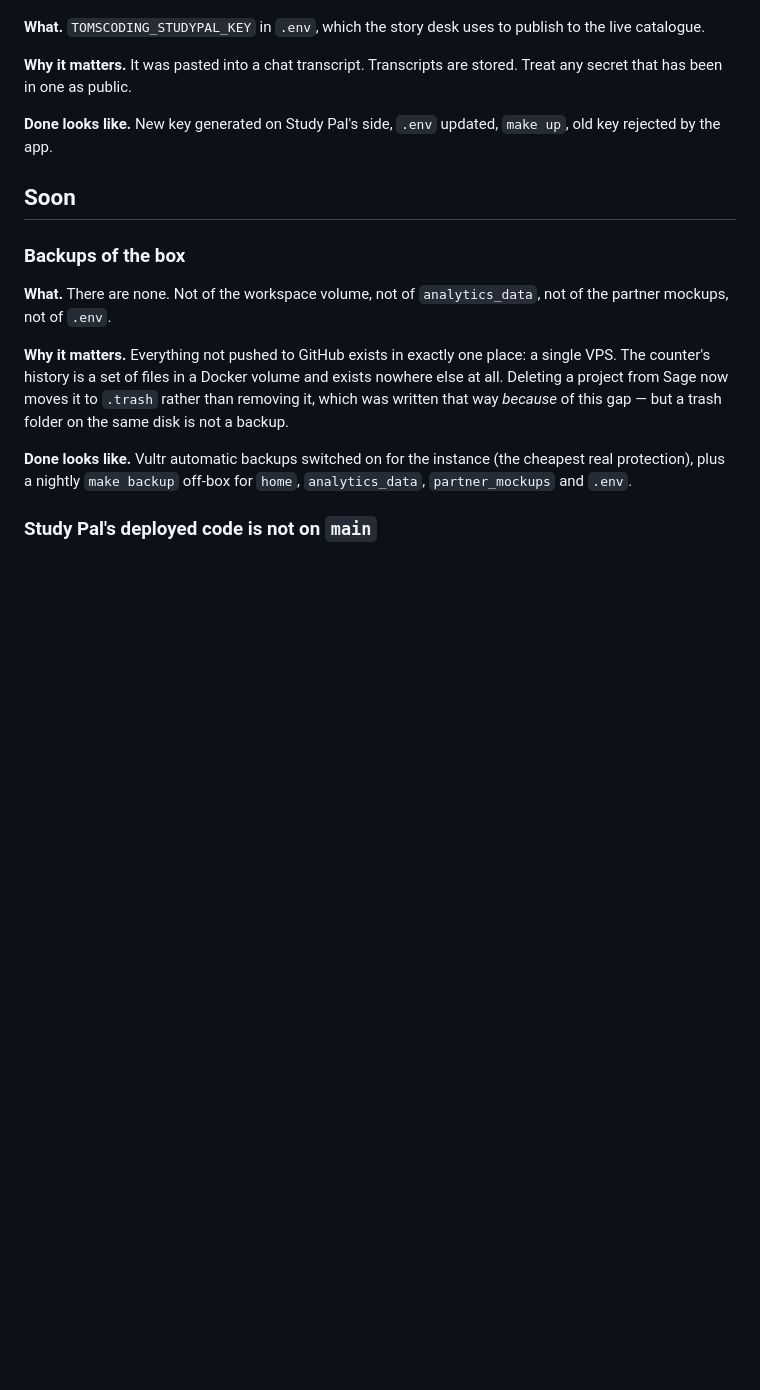
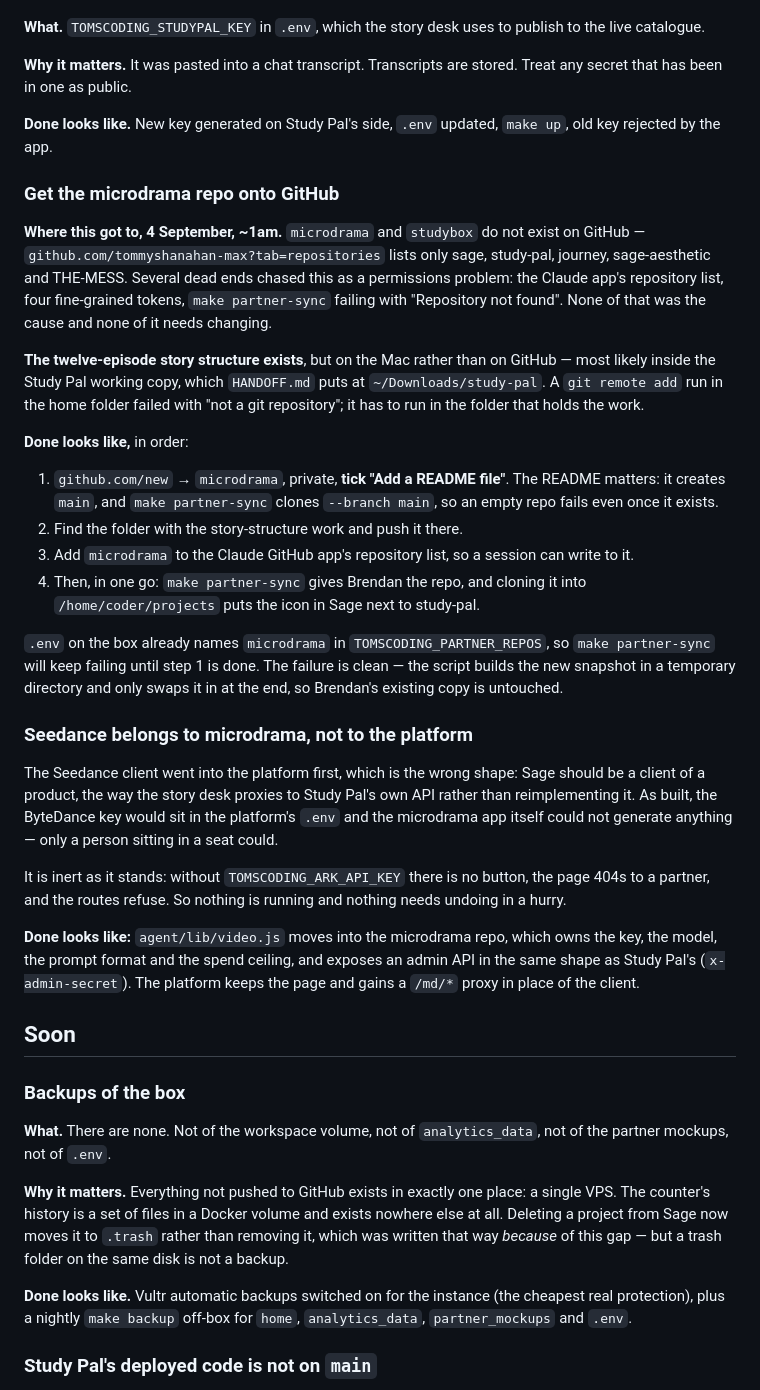
Before and after one commit to tommyshanahan-max/sage, a Markdown page: docs/todo.md, the part around the change. GitHub-like rendering; blank space fills up the shorter version.

Commit message:
Write down where the microdrama thread got to
Two entries so tomorrow does not start by rediscovering tonight.

The repo does not exist on GitHub. Several hours went into treating that as a
permissions problem — the Claude app's repository list, four fine-grained
tokens, partner-sync failing with "Repository not found" — and none of it was
the cause. The twelve-episode story structure is on the Mac, most likely in the
Study Pal working copy; a git remote add run in the home folder failed because
that is not a repository.

And the shape correction: Seedance went into the platform, and it belongs to the
microdrama product, the way the story desk proxies to Study Pal rather than
reimplementing it. Noted with what "done" looks like, and with the fact that the
platform code is inert without a key, so there is nothing to undo urgently.

Co-Authored-By: Claude Opus 5 <noreply@anthropic.com>
Claude-Session: https://claude.ai/code/session_011uP6cYAgEBge7SwTfEThRz

```diff
--- a/docs/todo.md
+++ b/docs/todo.md
@@ -54,6 +54,53 @@ Treat any secret that has been in one as public.
 **Done looks like.** New key generated on Study Pal's side, `.env` updated,
 `make up`, old key rejected by the app.
 
+### Get the microdrama repo onto GitHub
+
+**Where this got to, 4 September, ~1am.** `microdrama` and `studybox` do not
+exist on GitHub — `github.com/tommyshanahan-max?tab=repositories` lists only
+sage, study-pal, journey, sage-aesthetic and THE-MESS. Several dead ends chased
+this as a permissions problem: the Claude app's repository list, four
+fine-grained tokens, `make partner-sync` failing with "Repository not found".
+None of that was the cause and none of it needs changing.
+
+**The twelve-episode story structure exists**, but on the Mac rather than on
+GitHub — most likely inside the Study Pal working copy, which `HANDOFF.md` puts
+at `~/Downloads/study-pal`. A `git remote add` run in the home folder failed
+with "not a git repository"; it has to run in the folder that holds the work.
+
+**Done looks like,** in order:
+
+1. `github.com/new` → `microdrama`, private, **tick "Add a README file"**. The
+   README matters: it creates `main`, and `make partner-sync` clones
+   `--branch main`, so an empty repo fails even once it exists.
+2. Find the folder with the story-structure work and push it there.
+3. Add `microdrama` to the Claude GitHub app's repository list, so a session can
+   write to it.
+4. Then, in one go: `make partner-sync` gives Brendan the repo, and cloning it
+   into `/home/coder/projects` puts the icon in Sage next to study-pal.
+
+`.env` on the box already names `microdrama` in `TOMSCODING_PARTNER_REPOS`, so
+`make partner-sync` will keep failing until step 1 is done. The failure is clean
+— the script builds the new snapshot in a temporary directory and only swaps it
+in at the end, so Brendan's existing copy is untouched.
+
+### Seedance belongs to microdrama, not to the platform
+
+The Seedance client went into the platform first, which is the wrong shape: Sage
+should be a client of a product, the way the story desk proxies to Study Pal's
+own API rather than reimplementing it. As built, the ByteDance key would sit in
+the platform's `.env` and the microdrama app itself could not generate anything
+— only a person sitting in a seat could.
+
+It is inert as it stands: without `TOMSCODING_ARK_API_KEY` there is no button,
+the page 404s to a partner, and the routes refuse. So nothing is running and
+nothing needs undoing in a hurry.
+
+**Done looks like:** `agent/lib/video.js` moves into the microdrama repo, which
+owns the key, the model, the prompt format and the spend ceiling, and exposes an
+admin API in the same shape as Study Pal's (`x-admin-secret`). The platform
+keeps the page and gains a `/md/*` proxy in place of the client.
+
 ## Soon
 
 ### Backups of the box
```
